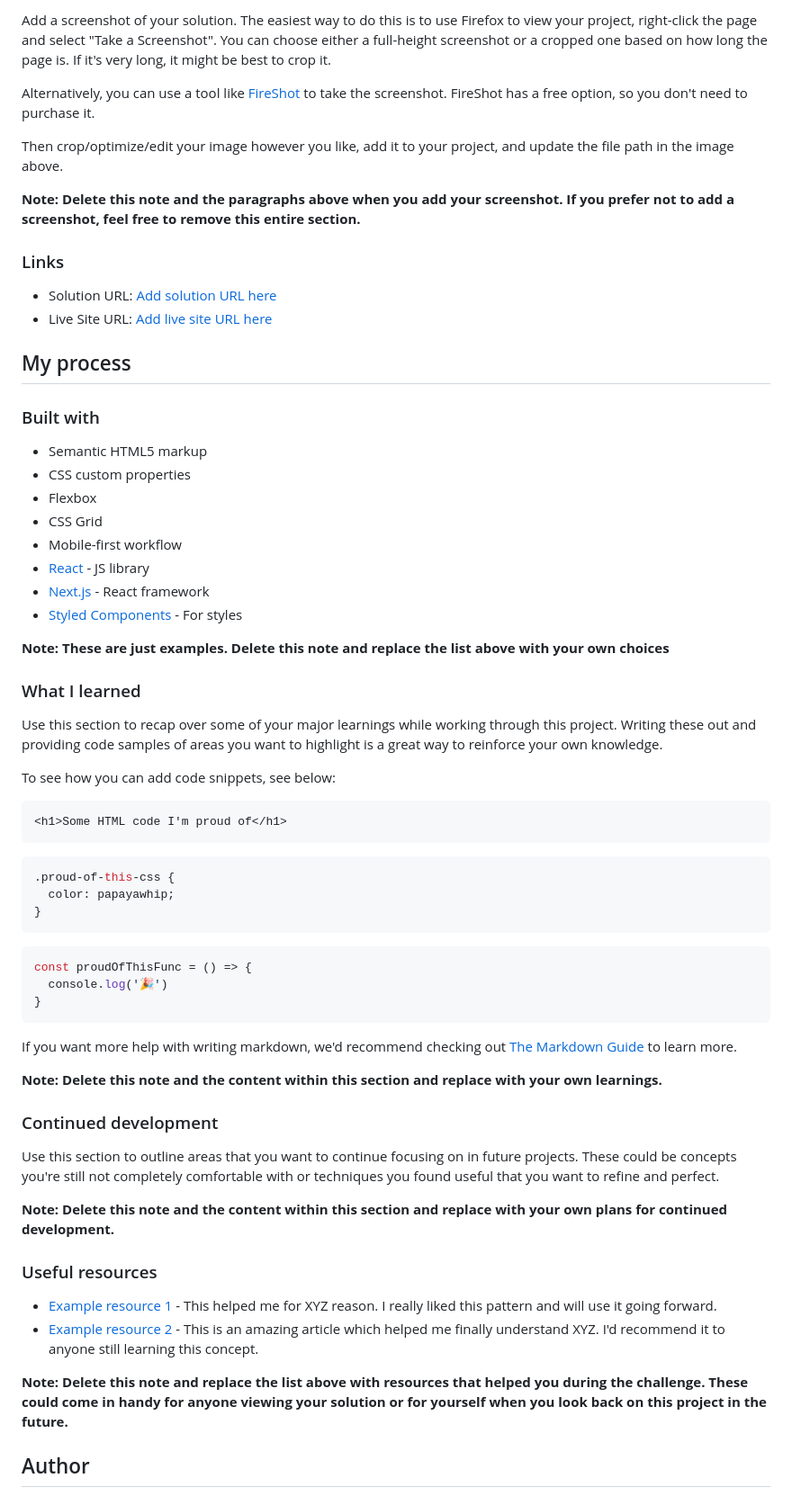
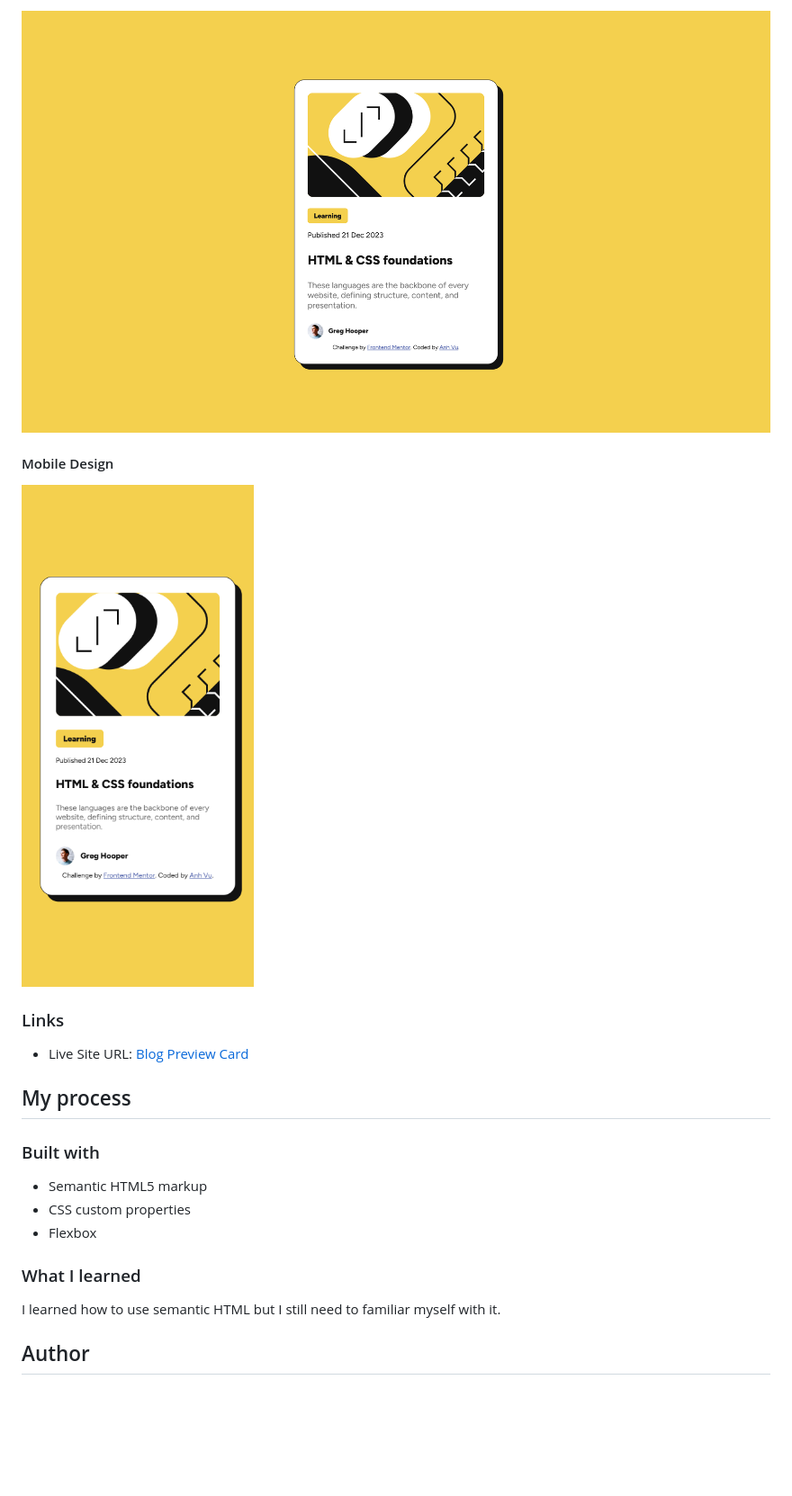
Before and after one commit to anhvu1012/blog-preview-card-main, a Markdown page: README.md, the part around the change printed below. Shown: that part at 90% size. Rendered like a GitHub page; pictures changed too: desktop_screenshot.png (added), mobile_screenshot.png (added); blank space fills up the shorter version.

Commit message:
Add screenshots and edit README

````diff
--- a/README.md
+++ b/README.md
@@ -32,16 +27,13 @@ Users should be able to:
 
-Add a screenshot of your solution. The easiest way to do this is to use Firefox to view your project, right-click the page and select "Take a Screenshot". You can choose either a full-height screenshot or a cropped one based on how long the page is. If it's very long, it might be best to crop it.
+![](desktop_screenshot.png)
 
-Alternatively, you can use a tool like [FireShot](https://getfireshot.com/) to take the screenshot. FireShot has a free option, so you don't need to purchase it.
+#### Mobile Design
 
-Then crop/optimize/edit your image however you like, add it to your project, and update the file path in the image above.
-
-**Note: Delete this note and the paragraphs above when you add your screenshot. If you prefer not to add a screenshot, feel free to remove this entire section.**
+![](mobile_screenshot.png)
 
 ### Links
 
-- Solution URL: [Add solution URL here](https://your-solution-url.com)
-- Live Site URL: [Add live site URL here](https://your-live-site-url.com)
+- Live Site URL: [Blog Preview Card](https://anhvu1012.github.io/blog-preview-card-main/)
 
 ## My process
 
@@ -50,50 +42,10 @@ Then crop/optimize/edit your image however you like, add it to your project, and
 - Semantic HTML5 markup
 - CSS custom properties
 - Flexbox
-- CSS Grid
-- Mobile-first workflow
-- [React](https://reactjs.org/) - JS library
-- [Next.js](https://nextjs.org/) - React framework
-- [Styled Components](https://styled-components.com/) - For styles
-
-**Note: These are just examples. Delete this note and replace the list above with your own choices**
 
 ### What I learned
 
-Use this section to recap over some of your major learnings while working through this project. Writing these out and providing code samples of areas you want to highlight is a great way to reinforce your own knowledge.
-
-To see how you can add code snippets, see below:
-
-```html
-<h1>Some HTML code I'm proud of</h1>
-```
-```css
-.proud-of-this-css {
-  color: papayawhip;
-}
-```
-```js
-const proudOfThisFunc = () => {
-  console.log('🎉')
-}
-```
-
-If you want more help with writing markdown, we'd recommend checking out [The Markdown Guide](https://www.markdownguide.org/) to learn more.
-
-**Note: Delete this note and the content within this section and replace with your own learnings.**
-
-### Continued development
-
-Use this section to outline areas that you want to continue focusing on in future projects. These could be concepts you're still not completely comfortable with or techniques you found useful that you want to refine and perfect.
-
-**Note: Delete this note and the content within this section and replace with your own plans for continued development.**
-
-### Useful resources
-
-- [Example resource 1](https://www.example.com) - This helped me for XYZ reason. I really liked this pattern and will use it going forward.
-- [Example resource 2](https://www.example.com) - This is an amazing article which helped me finally understand XYZ. I'd recommend it to anyone still learning this concept.
-
-**Note: Delete this note and replace the list above with resources that helped you during the challenge. These could come in handy for anyone viewing your solution or for yourself when you look back on this project in the future.**
+I learned how to use semantic HTML but I still need to familiar myself with it.
 
 ## Author
 
````
Also changed, not shown: other parts of README.md (+2 -17 lines).
